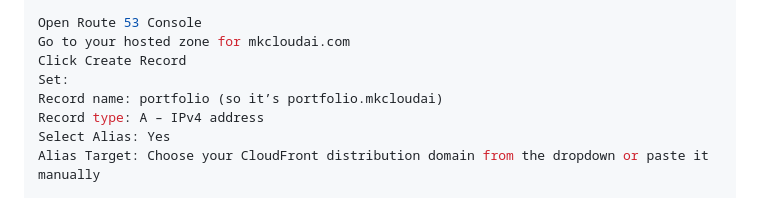
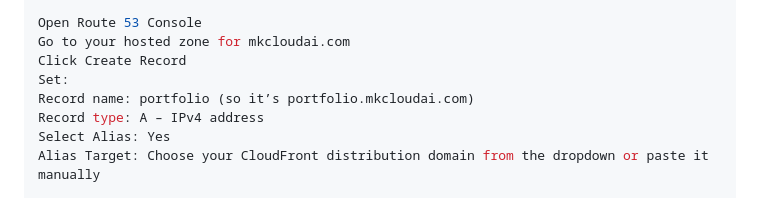
Before and after one commit to mxkdevops/portfolio-mo, a Markdown page: README.md, the part around the change. Rendered like a GitHub page.

Commit message:
added readme comments

```diff
--- a/README.md
+++ b/README.md
@@ -214,7 +214,7 @@ Open Route 53 Console
 Go to your hosted zone for mkcloudai.com
 Click Create Record
 Set:
-Record name: portfolio (so it’s portfolio.mkcloudai)
+Record name: portfolio (so it’s portfolio.mkcloudai.com)
 Record type: A – IPv4 address
 Select Alias: Yes
 Alias Target: Choose your CloudFront distribution domain from the dropdown or paste it manually
```
